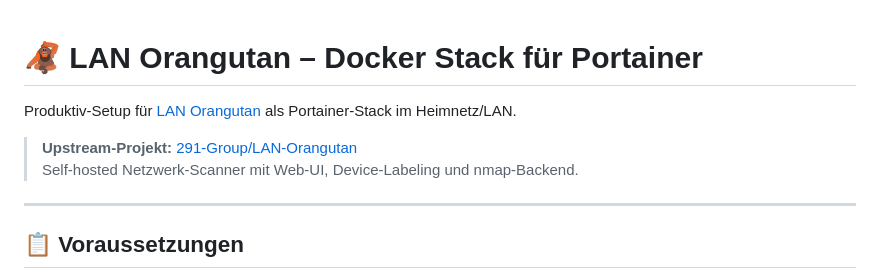
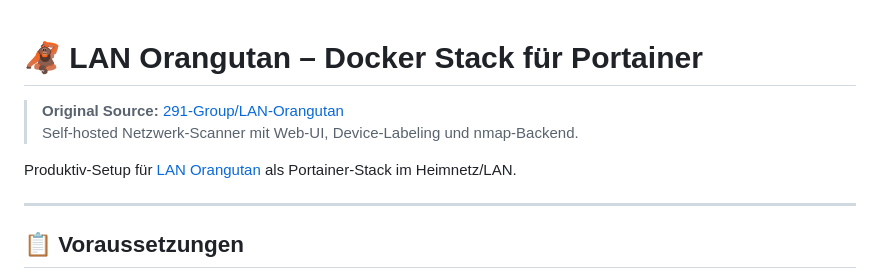
Before and after one commit to jbkunama1/hAI.LANOrangutan.as.a.Dockerstack, a Markdown page: README.md, the part around the change. GitHub-like rendering.

Commit message:
docs: reference original source at top of README
Agent-Logs-Url: https://github.com/jbkunama1/hAI.LANOrangutan.as.a.Dockerstack/sessions/7517c0bf-5541-47e2-acd8-7374e67a7c14

Co-authored-by: jbkunama1 <261954284+jbkunama1@users.noreply.github.com>

```diff
--- a/README.md
+++ b/README.md
@@ -1,9 +1,9 @@
 # 🦧 LAN Orangutan – Docker Stack für Portainer
 
+> **Original Source:** [291-Group/LAN-Orangutan](https://github.com/291-Group/LAN-Orangutan)
+> Self-hosted Netzwerk-Scanner mit Web-UI, Device-Labeling und nmap-Backend.
+
 Produktiv-Setup für [LAN Orangutan](https://github.com/291-Group/LAN-Orangutan) als Portainer-Stack im Heimnetz/LAN.
-
-> **Upstream-Projekt:** [291-Group/LAN-Orangutan](https://github.com/291-Group/LAN-Orangutan)
-> Self-hosted Netzwerk-Scanner mit Web-UI, Device-Labeling und nmap-Backend.
 
 ---
 
```
